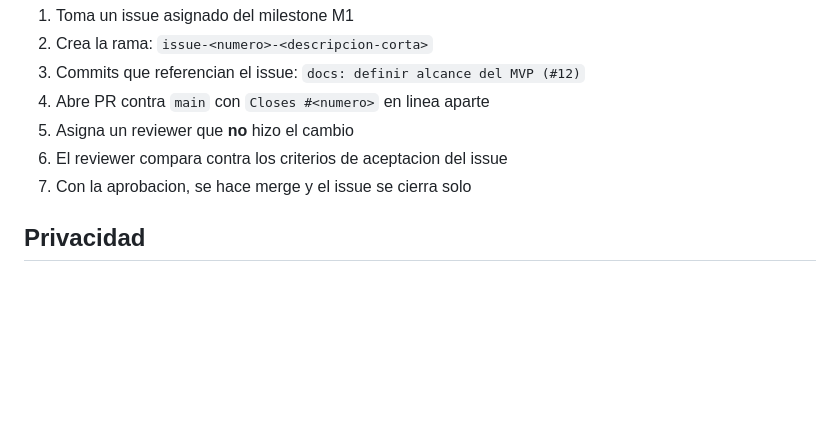
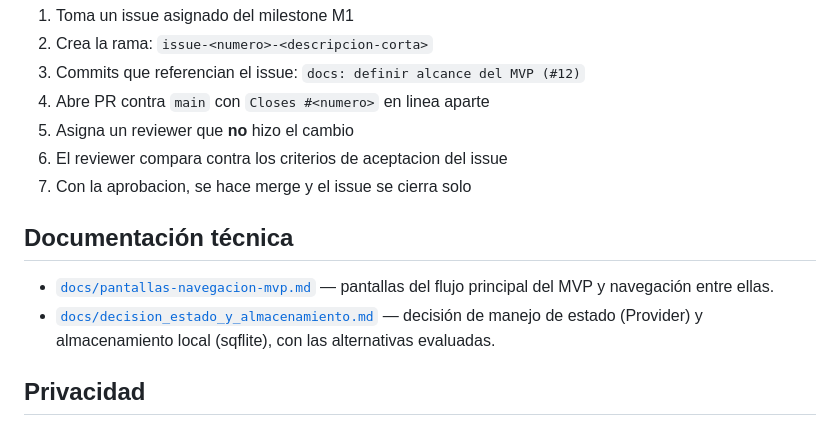
Before and after one commit to MoyseSac/pdm2026d-equipo-01-cabal, a Markdown page: README.md, the part around the change. Rendered like a GitHub page; blank space fills up the shorter version.

Commit message:
docs: documenato para decidir el manejo de estado y almacenamiento local

```diff
--- a/README.md
+++ b/README.md
@@ -87,6 +87,14 @@ issue -> rama -> PR -> revision -> merge
 6. El reviewer compara contra los criterios de aceptacion del issue
 7. Con la aprobacion, se hace merge y el issue se cierra solo
 
+## Documentación técnica
+
+- [`docs/pantallas-navegacion-mvp.md`](docs/pantallas-navegacion-mvp.md) —
+  pantallas del flujo principal del MVP y navegación entre ellas.
+- [`docs/decision_estado_y_almacenamiento.md`](docs/decision_estado_y_almacenamiento.md) —
+  decisión de manejo de estado (Provider) y almacenamiento local (sqflite),
+  con las alternativas evaluadas.
+
 ## Privacidad
 
 Los datos de las personas entrevistadas se manejan con alias. No publicamos
```
Also changed, not shown: docs/decision_estado_y_almacenamiento.md (added, +85 -0 lines).
